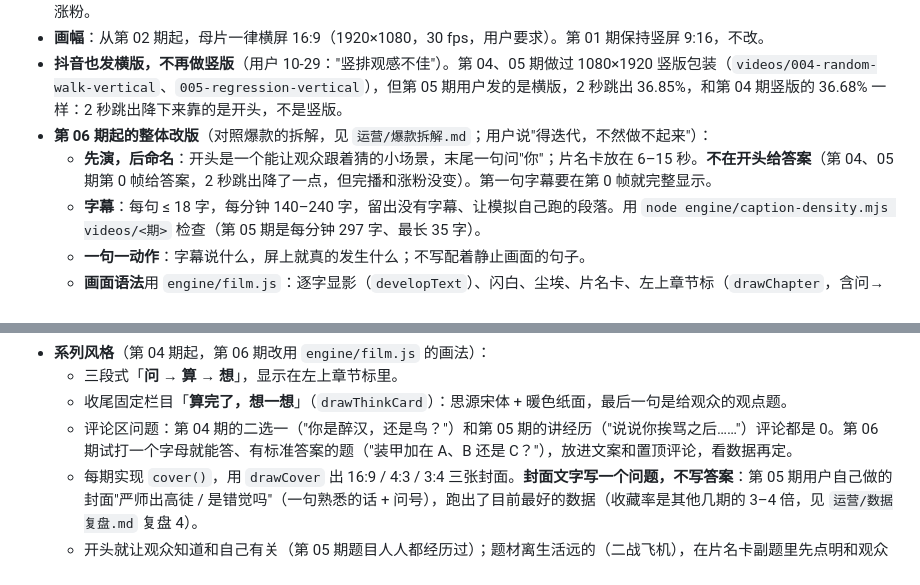
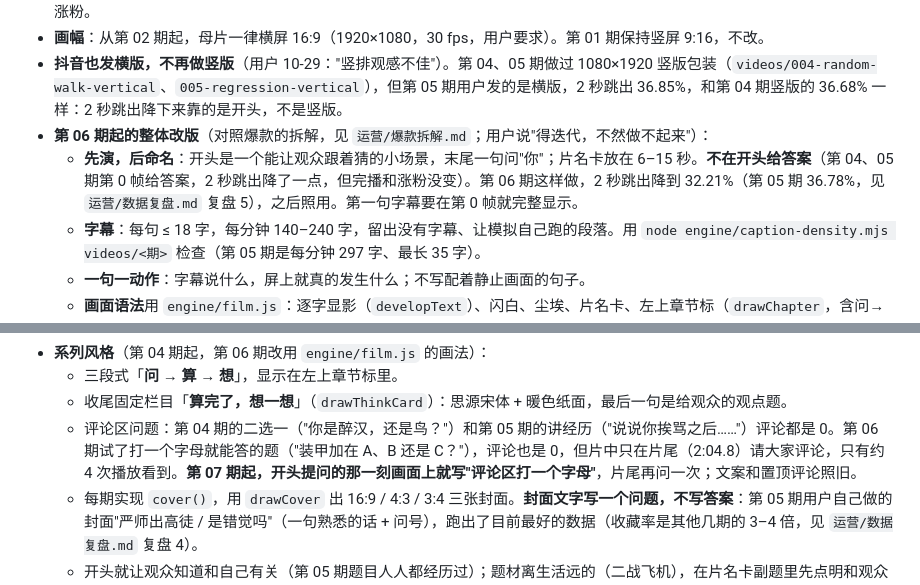
Before and after one commit to t3cdblb4t0/coding-video, a Markdown page: .kiro/steering/video-conventions.md, 2 parts joined by grey strips. Drawn GitHub-style.

```diff
--- a/.kiro/steering/video-conventions.md
+++ b/.kiro/steering/video-conventions.md
@@ -4,7 +4,7 @@
 - **画幅**：从第 02 期起，母片一律横屏 16:9（1920×1080，30 fps，用户要求）。第 01 期保持竖屏 9:16，不改。
 - **抖音也发横版，不再做竖版**（用户 10-29："竖排观感不佳"）。第 04、05 期做过 1080×1920 竖版包装（`videos/004-random-walk-vertical`、`005-regression-vertical`），但第 05 期用户发的是横版，2 秒跳出 36.85%，和第 04 期竖版的 36.68% 一样：2 秒跳出降下来靠的是开头，不是竖版。
 - **第 06 期起的整体改版**（对照爆款的拆解，见 `运营/爆款拆解.md`；用户说"得迭代，不然做不起来"）：
-  - **先演，后命名**：开头是一个能让观众跟着猜的小场景，末尾一句问"你"；片名卡放在 6–15 秒。**不在开头给答案**（第 04、05 期第 0 帧给答案，2 秒跳出降了一点，但完播和涨粉没变）。第一句字幕要在第 0 帧就完整显示。
+  - **先演，后命名**：开头是一个能让观众跟着猜的小场景，末尾一句问"你"；片名卡放在 6–15 秒。**不在开头给答案**（第 04、05 期第 0 帧给答案，2 秒跳出降了一点，但完播和涨粉没变）。第 06 期这样做，2 秒跳出降到 32.21%（第 05 期 36.78%，见 `运营/数据复盘.md` 复盘 5），之后照用。第一句字幕要在第 0 帧就完整显示。
   - **字幕**：每句 ≤ 18 字，每分钟 140–240 字，留出没有字幕、让模拟自己跑的段落。用 `node engine/caption-density.mjs videos/<期>` 检查（第 05 期是每分钟 297 字、最长 35 字）。
   - **一句一动作**：字幕说什么，屏上就真的发生什么；不写配着静止画面的句子。
   - **画面语法**用 `engine/film.js`：逐字显影（`developText`）、闪白、尘埃、片名卡、左上章节标（`drawChapter`，含问→算→想）、右上"分母表"（`drawDenominator`）。不用弹跳（outBack）和从屏外滑入；强调靠亮度和金色，不靠放大。
@@ -27,7 +27,7 @@
 - **系列风格**（第 04 期起，第 06 期改用 `engine/film.js` 的画法）：
   - 三段式「**问 → 算 → 想**」，显示在左上章节标里。
   - 收尾固定栏目「**算完了，想一想**」（`drawThinkCard`）：思源宋体 + 暖色纸面，最后一句是给观众的观点题。
-  - 评论区问题：第 04 期的二选一（"你是醉汉，还是鸟？"）和第 05 期的讲经历（"说说你挨骂之后……"）评论都是 0。第 06 期试打一个字母就能答、有标准答案的题（"装甲加在 A、B 还是 C？"），放进文案和置顶评论，看数据再定。
+  - 评论区问题：第 04 期的二选一（"你是醉汉，还是鸟？"）和第 05 期的讲经历（"说说你挨骂之后……"）评论都是 0。第 06 期试了打一个字母就能答的题（"装甲加在 A、B 还是 C？"），评论也是 0，但片中只在片尾（2:04.8）请大家评论，只有约 4 次播放看到。**第 07 期起，开头提问的那一刻画面上就写"评论区打一个字母"**，片尾再问一次；文案和置顶评论照旧。
   - 每期实现 `cover()`，用 `drawCover` 出 16:9 / 4:3 / 3:4 三张封面。**封面文字写一个问题，不写答案**：第 05 期用户自己做的封面"严师出高徒 / 是错觉吗"（一句熟悉的话 + 问号），跑出了目前最好的数据（收藏率是其他几期的 3–4 倍，见 `运营/数据复盘.md` 复盘 4）。
   - 开头就让观众知道和自己有关（第 05 期题目人人都经历过）；题材离生活远的（二战飞机），在片名卡副题里先点明和观众的关系（第 06 期："你刷到的成功经验，都是飞回来的"）。
 - **选题顺序**：01 扔针算 π → 02 三门问题 → 03 生日问题 → 04 随机游走 → 05 回归均值 → 06 幸存者偏差（《弹孔》）→ **07 平均数的骗局**（第 06 期片尾已预告："all in 的人平均变成本金的 7 倍多，为什么 63% 的人亏了钱？"，用第 06 期同一个模型讲均值和中位数、一个人的十年和一万人的平均）。
```
Also changed, not shown: 运营/数据复盘.md (+25 -4 lines).
